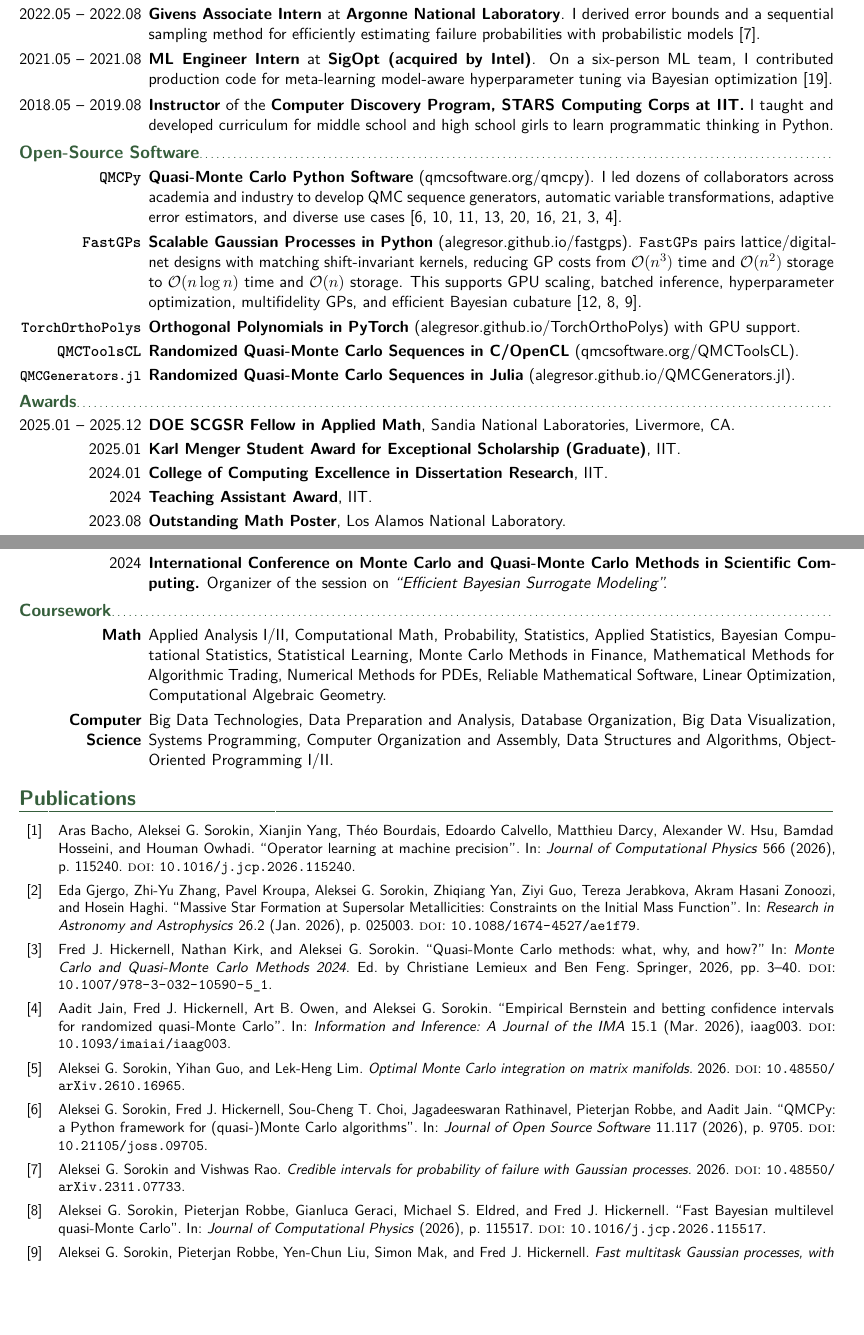
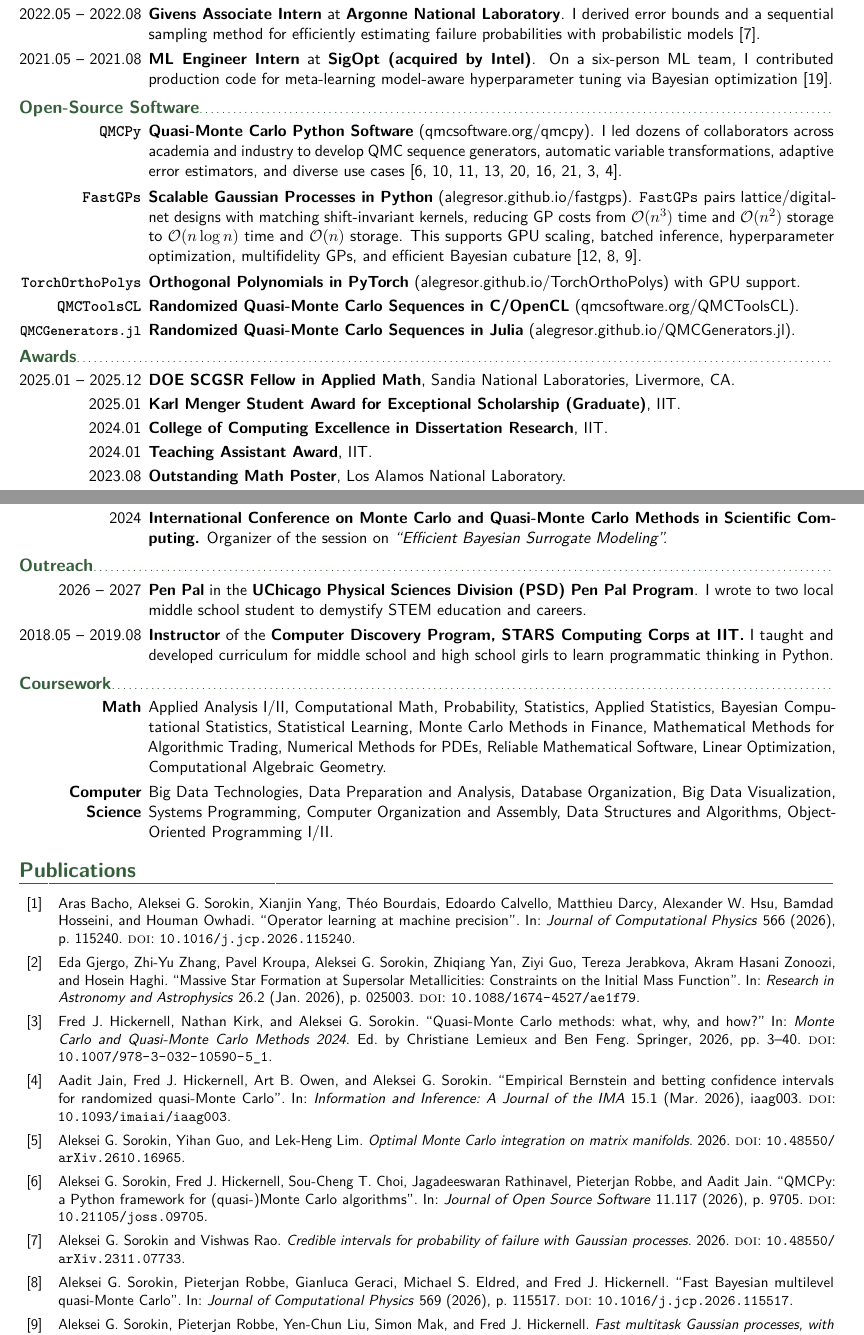
Before and after one commit to alegresor/alegresor.github.io, a LaTeX CV (resume_CV/sorokin_CV.tex, which reads resume_CV/ags.bib, resume_CV/snippets/awards.tex, resume_CV/snippets/experiences.tex): two parts of pages 1 and 2 of 3, joined at a grey line, cut so that both start at the same text, the shorter picture padded with empty space. Compiled offline with pdfLaTeX.

Commit message:
add pen pal PSD UChicago outreach

```diff
--- a/resume_CV/ags.bib
+++ b/resume_CV/ags.bib
@@ -195,6 +195,7 @@
   year                = {2026},
   journal             = {Journal of Computational Physics},
   pages               = {115517},
+  volume              = {569},
   doi                 = {10.1016/j.jcp.2026.115517},
   issn                = {0021-9991},
 }
--- a/resume_CV/snippets/awards.tex
+++ b/resume_CV/snippets/awards.tex
@@ -2,7 +2,7 @@
 \newentry{\normalfont{2025.01 -- 2025.12}}{\textbf{DOE SCGSR Fellow in Applied Math}, Sandia National Laboratories, Livermore, CA.}
 \newentry{\normalfont{2025.01}}{\textbf{Karl Menger Student Award for Exceptional Scholarship (Graduate)}, IIT.}
 \newentry{\normalfont{2024.01}}{\textbf{College of Computing Excellence in Dissertation Research}, IIT.}
-\newentry{\normalfont{2024}}{\textbf{Teaching Assistant Award}, IIT.}
+\newentry{\normalfont{2024.01}}{\textbf{Teaching Assistant Award}, IIT.}
 \newentry{\normalfont{2023.08}}{\textbf{Outstanding Math Poster}, Los Alamos National Laboratory.}
 \ifcv
 \newentry{\normalfont{2021}}{\textbf{Best Manuscript}, IIT Undergraduate Research Journal.}
--- a/resume_CV/snippets/experiences.tex
+++ b/resume_CV/snippets/experiences.tex
@@ -6,4 +6,6 @@
 \newentry{\normalfont{2022.09 -- 2022.11}}{\textbf{Participant} in \textbf{Argonne National Laboratory's Course on AI-Driven Science on Supercomputers}. Key topics included handling large-scale data pipelines and parallel training for neural networks.} %\itlink{github.com/alegresor/ai-science-training-series}{https://github.com/alegresor/ai-science-training-series}.
 \newentry{\normalfont{2022.05 -- 2022.08}}{\textbf{Givens Associate Intern} at \textbf{Argonne National Laboratory}. I derived error bounds and a sequential sampling method for efficiently estimating failure probabilities with probabilistic models \cite{sorokin.adaptive_prob_failure_GP}.}
 \newentry{\normalfont{2021.05 -- 2021.08}}{\textbf{ML Engineer Intern} at \textbf{SigOpt (acquired by Intel)}. On a six-person ML team, I contributed production code for meta-learning model-aware hyperparameter tuning via Bayesian optimization \cite{sorokin.sigopt_mulch}.}
+\ifresume
 \newentry{\normalfont{2018.05 -- 2019.08}}{\textbf{Instructor} of the \textbf{Computer Discovery Program, STARS Computing Corps at IIT.} I taught and developed curriculum for middle school and high school girls to learn programmatic thinking in Python.}
+\fi
--- /dev/null
+++ b/resume_CV/snippets/outreach.tex
@@ -0,0 +1,5 @@
+\subsection{Outreach}
+\newentry{\normalfont{2026 -- 2027}}{\textbf{Pen Pal} in the \textbf{UChicago Physical Sciences Division (PSD) Pen Pal Program}. I wrote to two local middle school student to demystify STEM education and careers.}
+\ifcv
+\newentry{\normalfont{2018.05 -- 2019.08}}{\textbf{Instructor} of the \textbf{Computer Discovery Program, STARS Computing Corps at IIT.} I taught and developed curriculum for middle school and high school girls to learn programmatic thinking in Python.}
+\fi
--- a/resume_CV/sorokin_CV.tex
+++ b/resume_CV/sorokin_CV.tex
@@ -6,6 +6,9 @@
 \providecommand{\doclabel}{CV}
 \newif\ifcv
 \cvtrue
+\newif\ifresume
+\resumefalse
+
 
 \newif\ifcoverletter
 \coverletterfalse % coverlettertrue,coverletterfalse
@@ -39,6 +42,8 @@
 
 \input snippets/conferences.tex
 
+\input snippets/outreach.tex
+
 \input snippets/courses.tex
 
 \input snippets/agscite.tex
```
Also changed, not shown: resume_CV/snippets/conferences.tex (+1 -0 lines), resume_CV/sorokin_resume.tex (+2 -0 lines), resume_CV/sorokin_CV.pdf, resume_CV/sorokin_resume.pdf, resume_CV/ags.bib (2 more changed lines).
